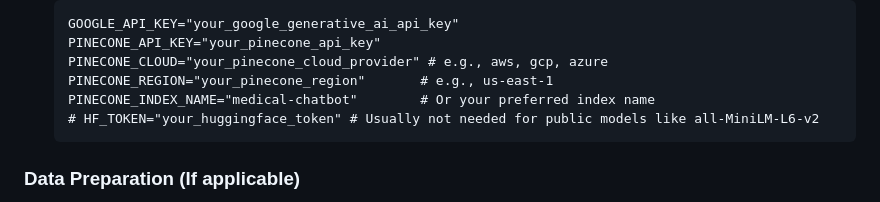
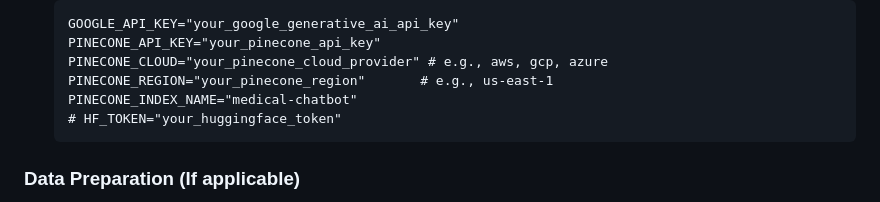
Before and after one commit to josondev/Mental-Health-Chatbot, a Markdown page: README.md, the part around one of its changes. Drawn GitHub-style.

Commit message:
Fix formatting in README.md
Correct formatting in README.md for dependencies and API keys.

````diff
--- a/README.md
+++ b/README.md
@@ -87,8 +87,8 @@ This project implements a conversational Retrieval Augmented Generation (RAG) ch
     PINECONE_API_KEY="your_pinecone_api_key"
     PINECONE_CLOUD="your_pinecone_cloud_provider" # e.g., aws, gcp, azure
     PINECONE_REGION="your_pinecone_region"       # e.g., us-east-1
-    PINECONE_INDEX_NAME="medical-chatbot"        # Or your preferred index name
-    # HF_TOKEN="your_huggingface_token" # Usually not needed for public models like all-MiniLM-L6-v2
+    PINECONE_INDEX_NAME="medical-chatbot"
+    # HF_TOKEN="your_huggingface_token"
     ```
 
 ### Data Preparation (If applicable)
````
Also changed, not shown: other parts of README.md (+1 -1 lines).
